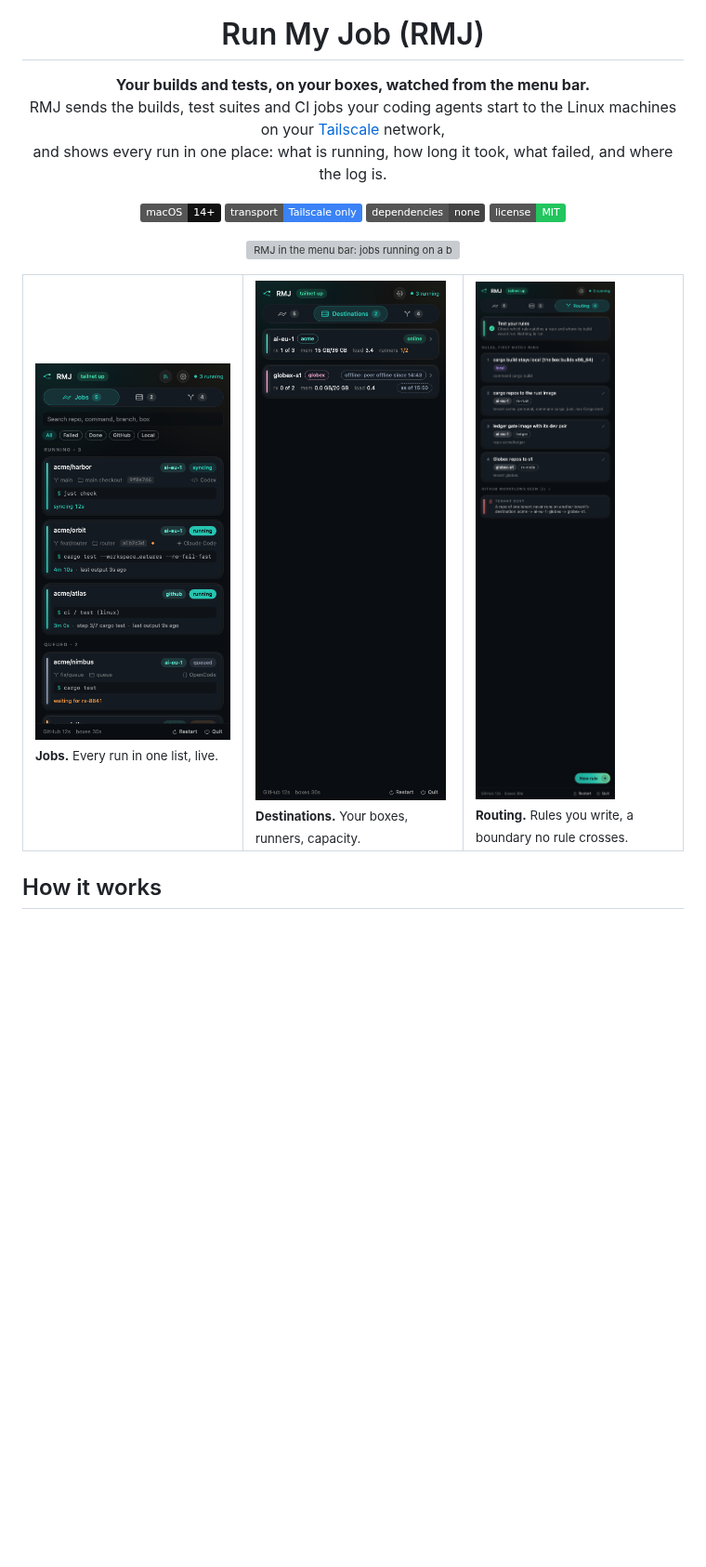
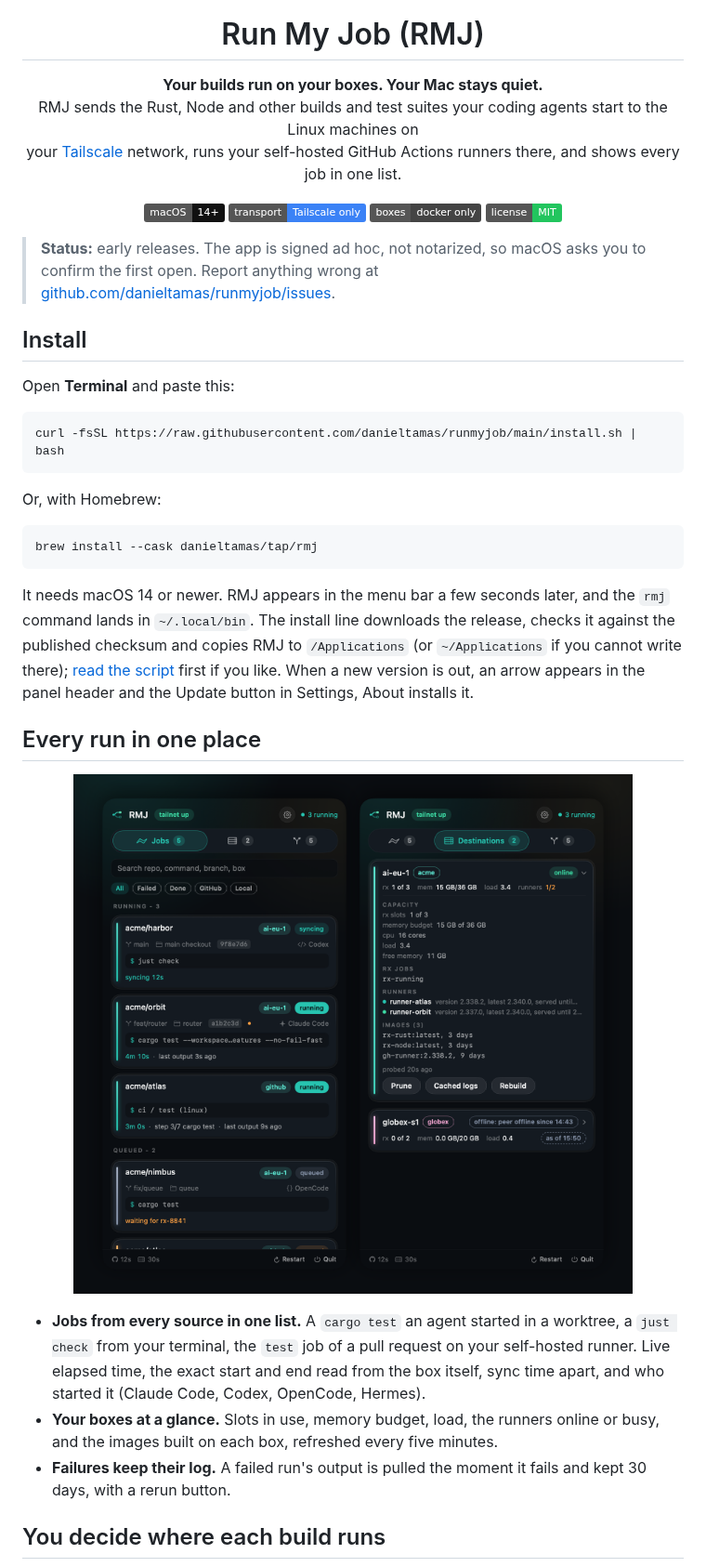
Before and after one commit to danieltamas/runmyjob, a Markdown page: README.md, the part around one of its changes. Shown at 93% size. GitHub-like rendering; pictures changed too: docs/assets/destinations.png (deleted), docs/assets/hero.png (added), docs/assets/jobs.png (deleted); badges without logos; blank space fills up the shorter version; grey boxes are pictures that could not be loaded.

Commit message:
feat: python and go toolchain images, README and screenshots rebuilt around routing and runners

````diff
--- a/README.md
+++ b/README.md
@@ -5,29 +5,55 @@
 <h1 align="center">Run My Job (RMJ)</h1>
 
 <p align="center">
-  <b>Your builds and tests, on your boxes, watched from the menu bar.</b><br>
-  RMJ sends the builds, test suites and CI jobs your coding agents start to the Linux machines on your
-  <a href="https://tailscale.com">Tailscale</a> network,<br>and shows every run in one place: what is running, how long it took, what failed, and where the log is.
+  <b>Your builds run on your boxes. Your Mac stays quiet.</b><br>
+  RMJ sends the Rust, Node and other builds and test suites your coding agents start to the Linux machines on<br>
+  your <a href="https://tailscale.com">Tailscale</a> network, runs your self-hosted GitHub Actions runners there, and shows every job in one list.
 </p>
 
 <p align="center">
   <img src="https://img.shields.io/badge/macOS-14%2B-111?logo=apple&logoColor=white" alt="macOS 14+">
   <img src="https://img.shields.io/badge/transport-Tailscale%20only-3B82F6" alt="Tailscale only">
-  <img src="https://img.shields.io/badge/dependencies-none-444" alt="No third-party packages">
+  <img src="https://img.shields.io/badge/boxes-docker%20only-444" alt="Docker only on the box">
   <img src="https://img.shields.io/badge/license-MIT-22C55E" alt="MIT">
 </p>
 
+<!-- The launch film (runmyjob.mp4): drag it into the GitHub editor and paste the user-attachments URL on its own
+     line here; that is the only way GitHub plays a video inline. -->
+
+> **Status:** early releases. The app is signed ad hoc, not notarized, so macOS asks you to confirm the first open.
+> Report anything wrong at [github.com/danieltamas/runmyjob/issues](https://github.com/danieltamas/runmyjob/issues).
+
+## Install
+
+Open **Terminal** and paste this:
+
+```bash
+curl -fsSL https://raw.githubusercontent.com/danieltamas/runmyjob/main/install.sh | bash
+```
+
+Or, with Homebrew:
+
+```bash
+brew install --cask danieltamas/tap/rmj
+```
+
+It needs macOS 14 or newer. RMJ appears in the menu bar a few seconds later, and the `rmj` command lands in `~/.local/bin`.
+The install line downloads the release, checks it against the published checksum and copies RMJ to `/Applications`
+(or `~/Applications` if you cannot write there); [read the script](install.sh) first if you like. When a new version is
+out, an arrow appears in the panel header and the Update button in Settings, About installs it.
+
+## Every run in one place
+
 <p align="center">
-  <img src="docs/assets/demo.gif" width="560" alt="RMJ in the menu bar: jobs running on a box, a failed run with its log, routing rules">
+  <img src="docs/assets/hero.png" alt="The Jobs panel with a Rust test running on a box, a GitHub Actions job on a runner and a queued job, next to the Destinations panel with one box open: capacity, runners, images" width="926">
 </p>
 
-<table>
-  <tr>
-    <td width="33%"><img src="docs/assets/jobs.png" alt="Jobs: running, queued and finished runs"><br><sub><b>Jobs.</b> Every run in one list, live.</sub></td>
-    <td width="33%"><img src="docs/assets/destinations.png" alt="Destinations: your boxes with runners and capacity"><br><sub><b>Destinations.</b> Your boxes, runners, capacity.</sub></td>
-    <td width="33%"><img src="docs/assets/routing.png" alt="Routing: rules, first match wins, tenant deny"><br><sub><b>Routing.</b> Rules you write, a boundary no rule crosses.</sub></td>
-  </tr>
-</table>
+- **Jobs from every source in one list.** A `cargo test` an agent started in a worktree, a `just check` from your
+  terminal, the `test` job of a pull request on your self-hosted runner. Live elapsed time, the exact start and end
+  read from the box itself, sync time apart, and who started it (Claude Code, Codex, OpenCode, Hermes).
+- **Your boxes at a glance.** Slots in use, memory budget, load, the runners online or busy, and the images built on
+  each box, refreshed every five minutes.
+- **Failures keep their log.** A failed run's output is pulled the moment it fails and kept 30 days, with a rerun button.
 
-## How it works
+## You decide where each build runs
 
````
Also changed, not shown: other parts of README.md (+31 -47 lines), docs/ARCHITECTURE.md (+1 -1 lines), docs/ROUTING.md (+1 -1 lines), docs/reviews/images-python-go-2026-10-30.md (added, +7 -0 lines), docs/assets/routing-queue.png (added), 10 other files.
